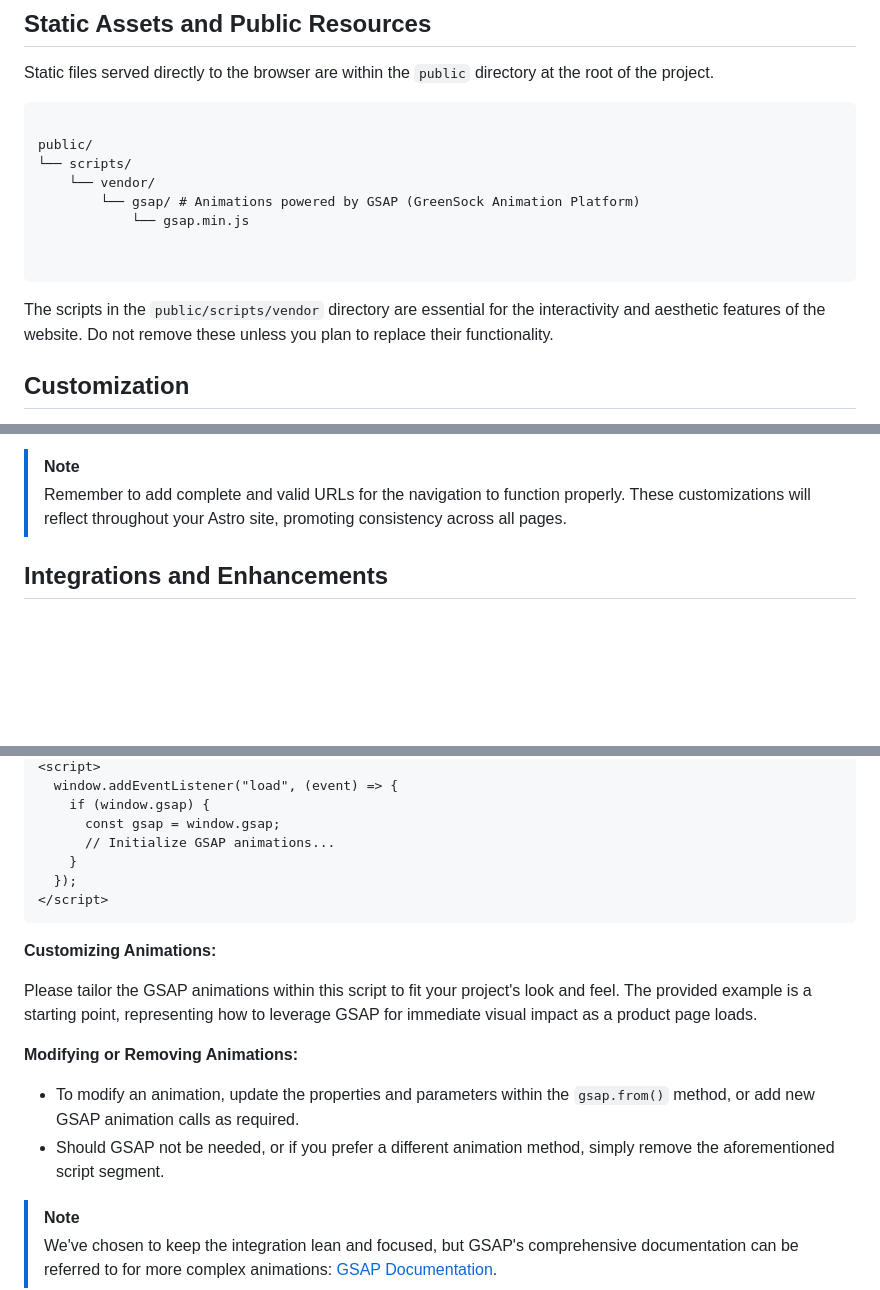
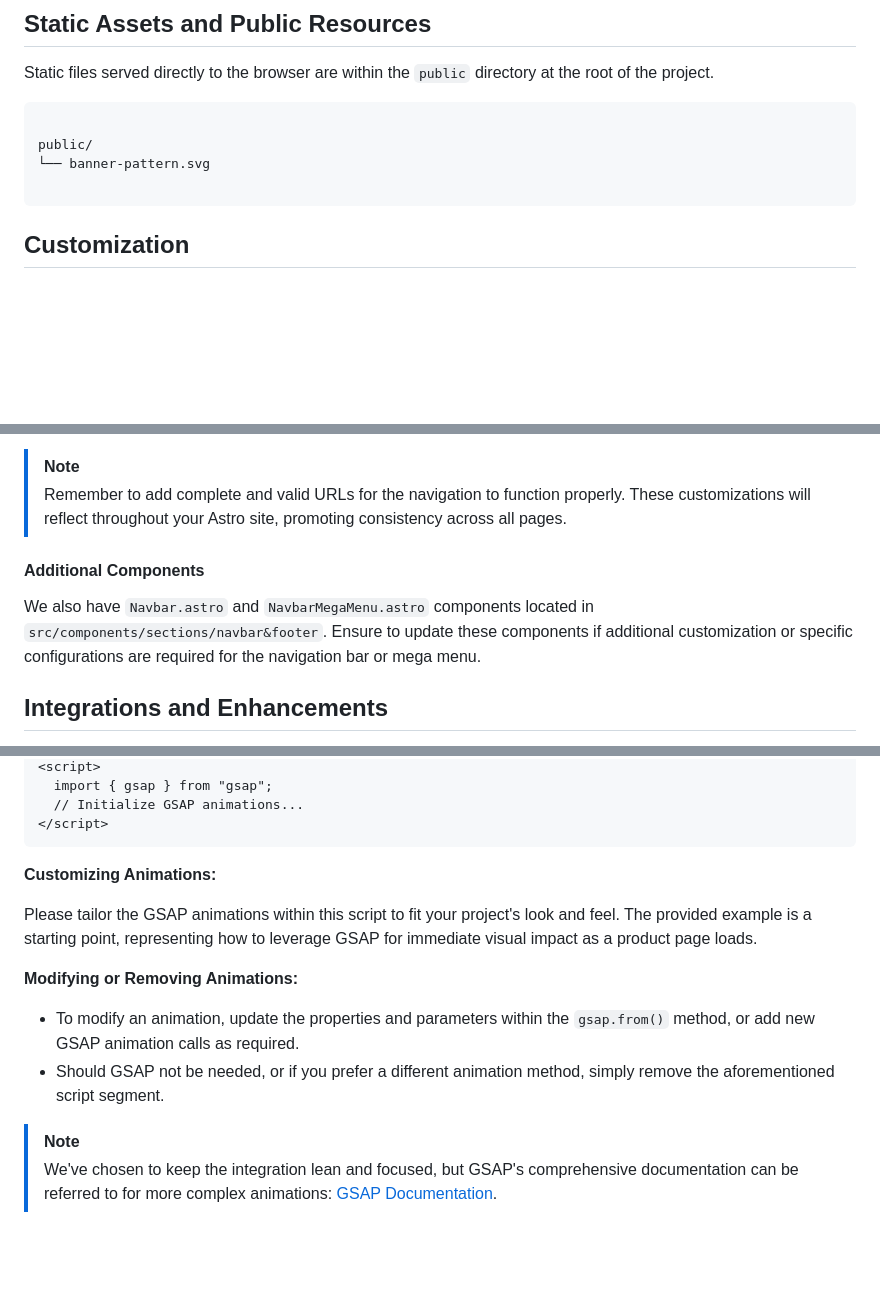
Before and after one commit to mearashadowfax/ScrewFast, a Markdown page: README.md, 3 parts joined by grey strips. GitHub-like rendering; blank space fills up the shorter version.

````diff
--- a/README.md
+++ b/README.md
@@ -201,15 +205,9 @@ Static files served directly to the browser are within the `public` directory at
 ```md
 
 public/
-└── scripts/
-    └── vendor/
-        └── gsap/ # Animations powered by GSAP (GreenSock Animation Platform)
-            └── gsap.min.js
-
+└── banner-pattern.svg
 
 ```
-
-The scripts in the `public/scripts/vendor` directory are essential for the interactivity and aesthetic features of the website. Do not remove these unless you plan to replace their functionality.
 
 ## Customization
 
@@ -325,6 +323,9 @@ export const socialLinks: SocialLinks = {
 > [!NOTE]
 > Remember to add complete and valid URLs for the navigation to function properly. These customizations will reflect throughout your Astro site, promoting consistency across all pages.
 
+#### Additional Components
+
+We also have `Navbar.astro` and `NavbarMegaMenu.astro` components located in `src/components/sections/navbar&footer`. Ensure to update these components if additional customization or specific configurations are required for the navigation bar or mega menu.
 
 ## Integrations and Enhancements
 
@@ -387,10 +391,6 @@ Please note that smooth scrolling can affect accessibility and performance on so
 <script>
-  window.addEventListener("load", (event) => {
-    if (window.gsap) {
-      const gsap = window.gsap;
-      // Initialize GSAP animations...
-    }
-  });
+  import { gsap } from "gsap";
+  // Initialize GSAP animations...
 </script>
 ```
 
@@ -400,8 +400,8 @@ Please tailor the GSAP animations within this script to fit your project's look
 
 **Modifying or Removing Animations:**
 
-- To modify an animation, update the properties and parameters within the `gsap.from()` method, or add new GSAP animation calls as required.
-- Should GSAP not be needed, or if you prefer a different animation method, simply remove the aforementioned script segment.
+* To modify an animation, update the properties and parameters within the `gsap.from()` method, or add new GSAP animation calls as required.
+* Should GSAP not be needed, or if you prefer a different animation method, simply remove the aforementioned script segment.
 
 > [!NOTE]
 > We've chosen to keep the integration lean and focused, but GSAP's comprehensive documentation can be referred to for more complex animations: [GSAP Documentation](https://gsap.com/docs/v3/).
````
Also changed, not shown: other parts of README.md (+122 -112 lines).
